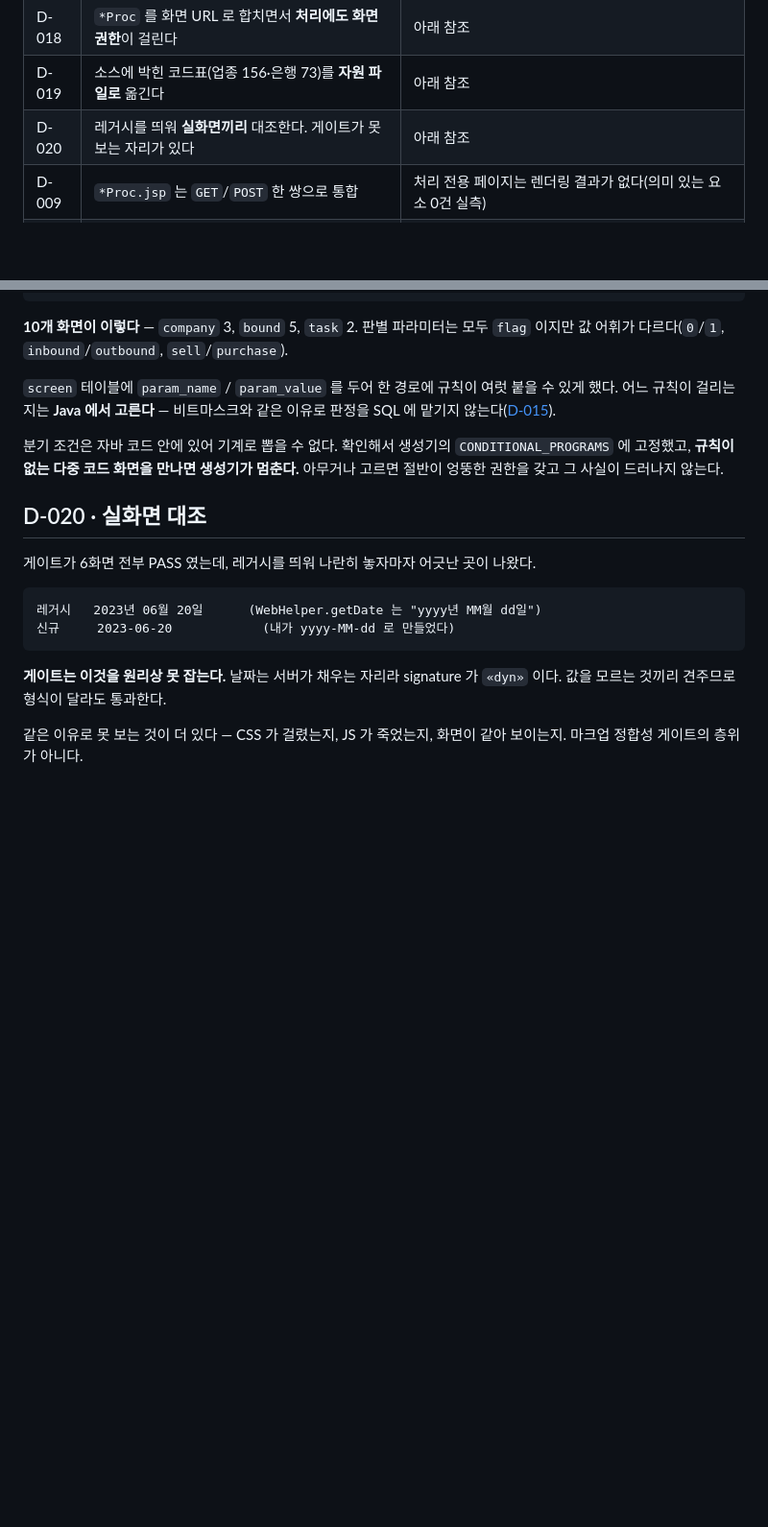
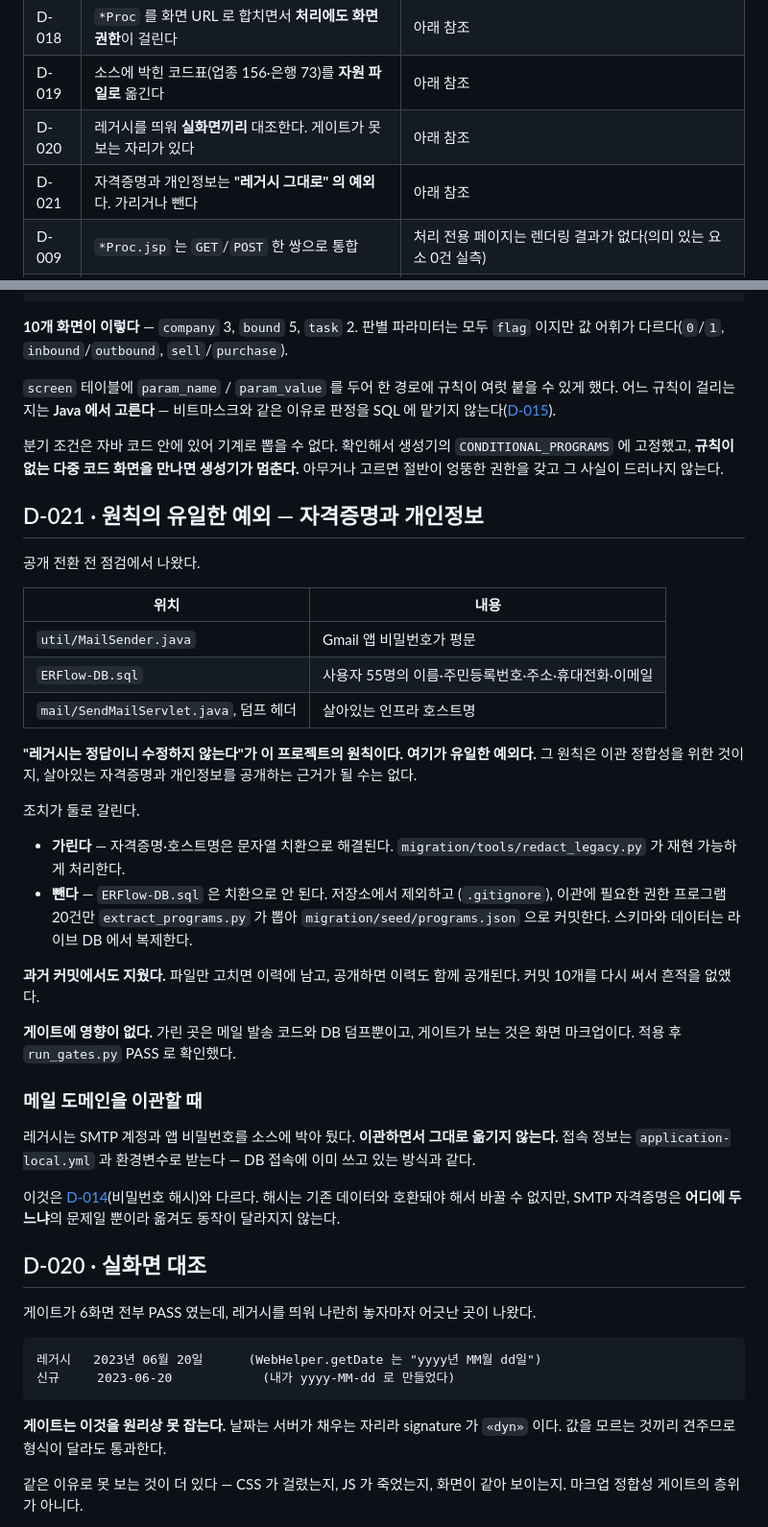
Before and after one commit to myeongseung/parity-harness, a Markdown page: migration/design/00-decisions.md, 2 parts joined by grey strips. Shown at 96% size. GitHub-like rendering; blank space fills up the shorter version.

Commit message:
docs: D-021 — 자격증명·개인정보는 '레거시 그대로'의 예외
원칙의 예외를 기록한다. 이관 정합성을 위한 원칙이 살아있는 자격증명을 공개하는
근거가 될 수는 없다.

덤프의 주민번호는 검증숫자가 51개 중 5개만 맞는다(우연 수준). 실제 번호가 아니라
생성 데이터다. 그럼에도 덤프를 저장소에 두지 않는 이유는, 읽는 사람이 그것을
확인할 방법이 없기 때문이다.

메일 도메인을 이관할 때 SMTP 자격증명은 소스가 아니라 설정으로 받는다.

```diff
--- a/migration/design/00-decisions.md
+++ b/migration/design/00-decisions.md
@@ -23,6 +23,7 @@
 | D-018 | `*Proc` 를 화면 URL 로 합치면서 **처리에도 화면 권한**이 걸린다 | 아래 참조 |
 | D-019 | 소스에 박힌 코드표(업종 156·은행 73)를 **자원 파일로** 옮긴다 | 아래 참조 |
 | D-020 | 레거시를 띄워 **실화면끼리** 대조한다. 게이트가 못 보는 자리가 있다 | 아래 참조 |
+| D-021 | 자격증명과 개인정보는 **"레거시 그대로" 의 예외**다. 가리거나 뺀다 | 아래 참조 |
 | D-009 | `*Proc.jsp` 는 `GET`/`POST` 한 쌍으로 통합 | 처리 전용 페이지는 렌더링 결과가 없다(의미 있는 요소 0건 실측) |
 | D-010 | 권한은 slice 1 에서 **stub** 으로 둔다 | `permissionCon` 이 145개 중 91개 JSP 에 있어, 그대로 끌면 첫 슬라이스가 권한 시스템 전체로 번진다 |
 
@@ -292,6 +293,45 @@ switch (paramFlag) {
 `CONDITIONAL_PROGRAMS` 에 고정했고, **규칙이 없는 다중 코드 화면을 만나면 생성기가
 멈춘다.** 아무거나 고르면 절반이 엉뚱한 권한을 갖고 그 사실이 드러나지 않는다.
 
+## D-021 · 원칙의 유일한 예외 — 자격증명과 개인정보
+
+공개 전환 전 점검에서 나왔다.
+
+| 위치 | 내용 |
+|---|---|
+| `util/MailSender.java` | Gmail 앱 비밀번호가 평문 |
+| `ERFlow-DB.sql` | 사용자 55명의 이름·주민등록번호·주소·휴대전화·이메일 |
+| `mail/SendMailServlet.java`, 덤프 헤더 | 살아있는 인프라 호스트명 |
+
+**"레거시는 정답이니 수정하지 않는다"가 이 프로젝트의 원칙이다. 여기가 유일한
+예외다.** 그 원칙은 이관 정합성을 위한 것이지, 살아있는 자격증명과 개인정보를
+공개하는 근거가 될 수는 없다.
+
+조치가 둘로 갈린다.
+
+- **가린다** — 자격증명·호스트명은 문자열 치환으로 해결된다.
+  `migration/tools/redact_legacy.py` 가 재현 가능하게 처리한다.
+- **뺀다** — `ERFlow-DB.sql` 은 치환으로 안 된다. 저장소에서 제외하고
+  (`.gitignore`), 이관에 필요한 권한 프로그램 20건만 `extract_programs.py` 가
+  뽑아 `migration/seed/programs.json` 으로 커밋한다. 스키마와 데이터는 라이브 DB
+  에서 복제한다.
+
+**과거 커밋에서도 지웠다.** 파일만 고치면 이력에 남고, 공개하면 이력도 함께
+공개된다. 커밋 10개를 다시 써서 흔적을 없앴다.
+
+**게이트에 영향이 없다.** 가린 곳은 메일 발송 코드와 DB 덤프뿐이고, 게이트가 보는
+것은 화면 마크업이다. 적용 후 `run_gates.py` PASS 로 확인했다.
+
+### 메일 도메인을 이관할 때
+
+레거시는 SMTP 계정과 앱 비밀번호를 소스에 박아 뒀다. **이관하면서 그대로 옮기지
+않는다.** 접속 정보는 `application-local.yml` 과 환경변수로 받는다 — DB 접속에
+이미 쓰고 있는 방식과 같다.
+
+이것은 [D-014](#d-014--비밀번호-해시-11-재현)(비밀번호 해시)와 다르다. 해시는 기존
+데이터와 호환돼야 해서 바꿀 수 없지만, SMTP 자격증명은 **어디에 두느냐**의 문제일
+뿐이라 옮겨도 동작이 달라지지 않는다.
+
 ## D-020 · 실화면 대조
 
 게이트가 6화면 전부 PASS 였는데, 레거시를 띄워 나란히 놓자마자 어긋난 곳이 나왔다.
```
